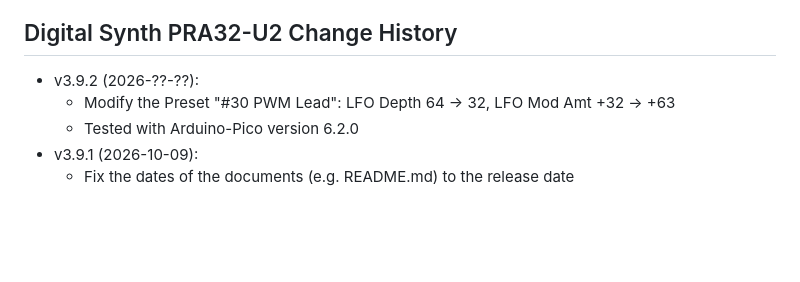
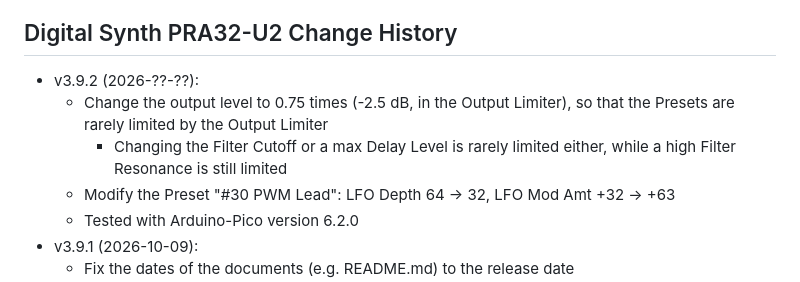
Before and after one commit to risgk/digital-synth-pra32-u2, a Markdown page: PRA32-U2-Change-History.md, the part around the change. Drawn GitHub-style; blank space fills up the shorter version.

```diff
--- a/PRA32-U2-Change-History.md
+++ b/PRA32-U2-Change-History.md
@@ -1,6 +1,8 @@
 ## Digital Synth PRA32-U2 Change History
 
 - v3.9.2 (2026-??-??):
+    - Change the output level to 0.75 times (-2.5 dB, in the Output Limiter), so that the Presets are rarely limited by the Output Limiter
+        - Changing the Filter Cutoff or a max Delay Level is rarely limited either, while a high Filter Resonance is still limited
     - Modify the Preset "#30 PWM Lead": LFO Depth 64 -> 32, LFO Mod Amt +32 -> +63
     - Tested with Arduino-Pico version 6.2.0
 - v3.9.1 (2026-10-09):
```
